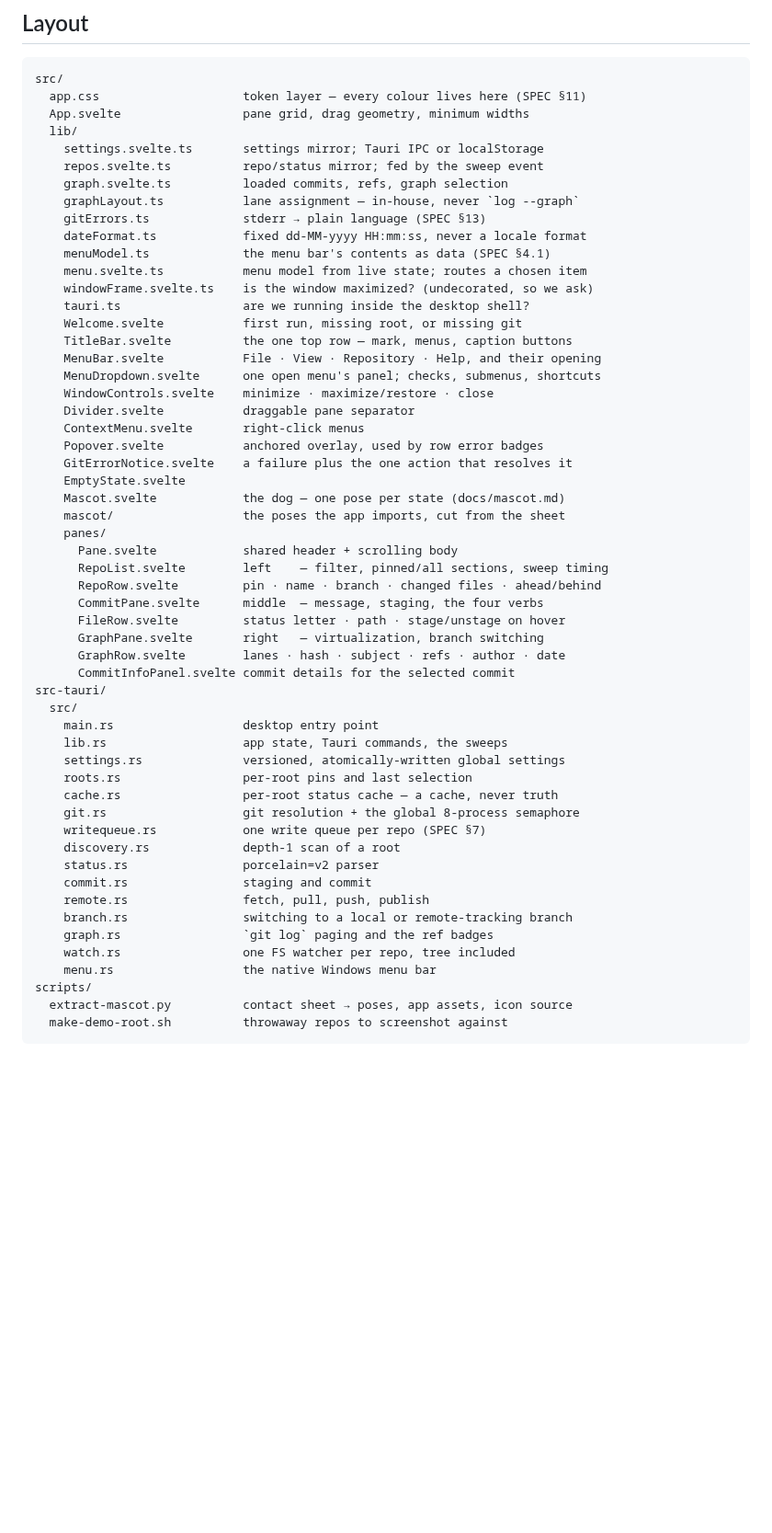
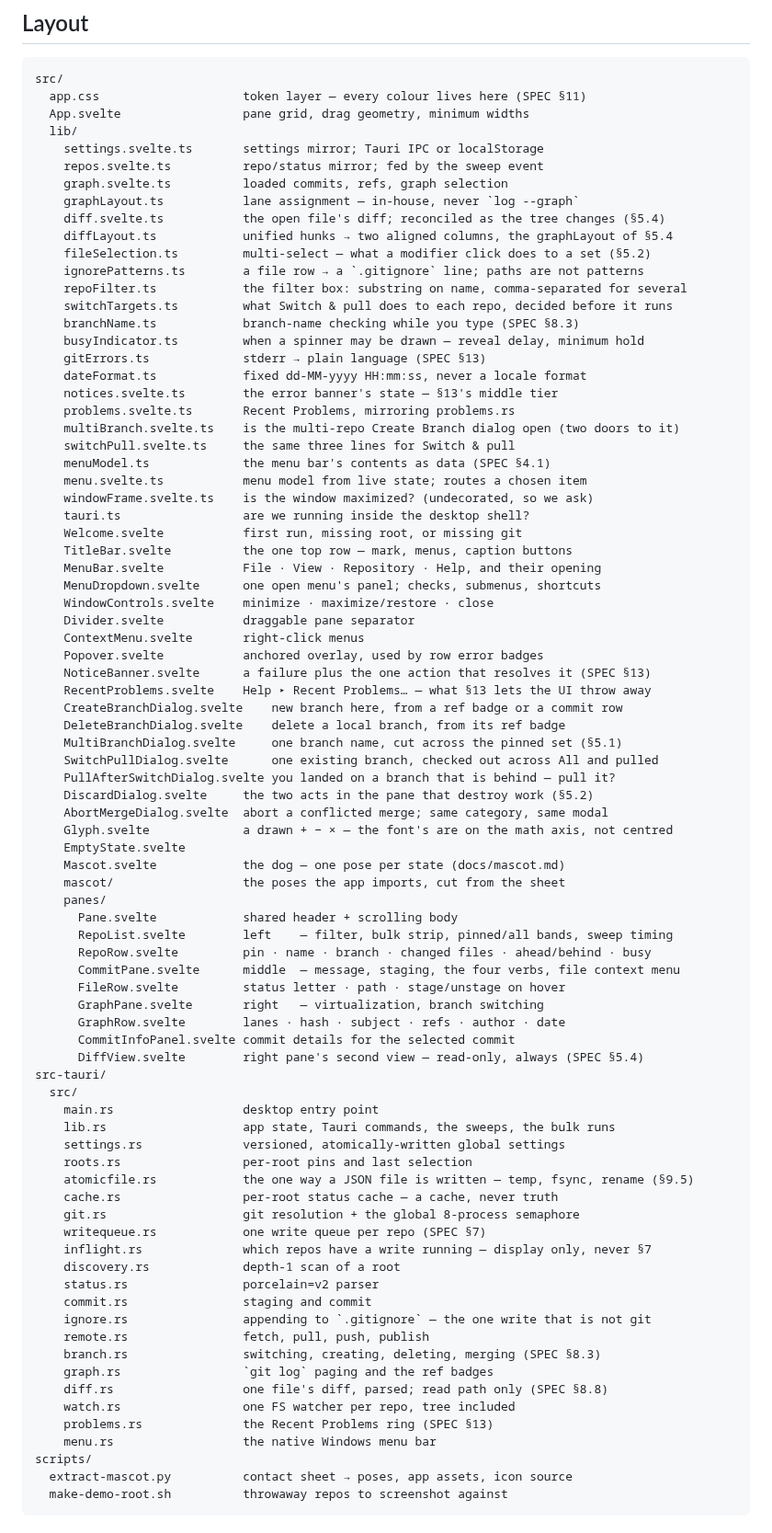
Before and after one commit to mongoose84/Corgit, a Markdown page: README.md, the part around one of its changes. Shown at 92% size. Rendered like a GitHub page; blank space fills up the shorter version.

```diff
--- a/README.md
+++ b/README.md
@@ -153,8 +173,20 @@ src/
     repos.svelte.ts          repo/status mirror; fed by the sweep event
     graph.svelte.ts          loaded commits, refs, graph selection
     graphLayout.ts           lane assignment — in-house, never `log --graph`
+    diff.svelte.ts           the open file's diff; reconciled as the tree changes (§5.4)
+    diffLayout.ts            unified hunks → two aligned columns, the graphLayout of §5.4
+    fileSelection.ts         multi-select — what a modifier click does to a set (§5.2)
+    ignorePatterns.ts        a file row → a `.gitignore` line; paths are not patterns
+    repoFilter.ts            the filter box: substring on name, comma-separated for several
+    switchTargets.ts         what Switch & pull does to each repo, decided before it runs
+    branchName.ts            branch-name checking while you type (SPEC §8.3)
+    busyIndicator.ts         when a spinner may be drawn — reveal delay, minimum hold
     gitErrors.ts             stderr → plain language (SPEC §13)
     dateFormat.ts            fixed dd-MM-yyyy HH:mm:ss, never a locale format
+    notices.svelte.ts        the error banner's state — §13's middle tier
+    problems.svelte.ts       Recent Problems, mirroring problems.rs
+    multiBranch.svelte.ts    is the multi-repo Create Branch dialog open (two doors to it)
+    switchPull.svelte.ts     the same three lines for Switch & pull
     menuModel.ts             the menu bar's contents as data (SPEC §4.1)
     menu.svelte.ts           menu model from live state; routes a chosen item
     windowFrame.svelte.ts    is the window maximized? (undecorated, so we ask)
@@ -167,35 +199,50 @@ src/
     Divider.svelte           draggable pane separator
     ContextMenu.svelte       right-click menus
     Popover.svelte           anchored overlay, used by row error badges
-    GitErrorNotice.svelte    a failure plus the one action that resolves it
+    NoticeBanner.svelte      a failure plus the one action that resolves it (SPEC §13)
+    RecentProblems.svelte    Help ▸ Recent Problems… — what §13 lets the UI throw away
+    CreateBranchDialog.svelte    new branch here, from a ref badge or a commit row
+    DeleteBranchDialog.svelte    delete a local branch, from its ref badge
+    MultiBranchDialog.svelte     one branch name, cut across the pinned set (§5.1)
+    SwitchPullDialog.svelte      one existing branch, checked out across All and pulled
+    PullAfterSwitchDialog.svelte you landed on a branch that is behind — pull it?
+    DiscardDialog.svelte     the two acts in the pane that destroy work (§5.2)
+    AbortMergeDialog.svelte  abort a conflicted merge; same category, same modal
+    Glyph.svelte             a drawn + − × — the font's are on the math axis, not centred
     EmptyState.svelte
     Mascot.svelte            the dog — one pose per state (docs/mascot.md)
     mascot/                  the poses the app imports, cut from the sheet
     panes/
       Pane.svelte            shared header + scrolling body
-      RepoList.svelte        left    — filter, pinned/all sections, sweep timing
-      RepoRow.svelte         pin · name · branch · changed files · ahead/behind
-      CommitPane.svelte      middle  — message, staging, the four verbs
+      RepoList.svelte        left    — filter, bulk strip, pinned/all bands, sweep timing
+      RepoRow.svelte         pin · name · branch · changed files · ahead/behind · busy
+      CommitPane.svelte      middle  — message, staging, the four verbs, file context menu
       FileRow.svelte         status letter · path · stage/unstage on hover
       GraphPane.svelte       right   — virtualization, branch switching
       GraphRow.svelte        lanes · hash · subject · refs · author · date
       CommitInfoPanel.svelte commit details for the selected commit
+      DiffView.svelte        right pane's second view — read-only, always (SPEC §5.4)
 src-tauri/
   src/
     main.rs                  desktop entry point
-    lib.rs                   app state, Tauri commands, the sweeps
+    lib.rs                   app state, Tauri commands, the sweeps, the bulk runs
     settings.rs              versioned, atomically-written global settings
     roots.rs                 per-root pins and last selection
+    atomicfile.rs            the one way a JSON file is written — temp, fsync, rename (§9.5)
     cache.rs                 per-root status cache — a cache, never truth
     git.rs                   git resolution + the global 8-process semaphore
     writequeue.rs            one write queue per repo (SPEC §7)
+    inflight.rs              which repos have a write running — display only, never §7
     discovery.rs             depth-1 scan of a root
     status.rs                porcelain=v2 parser
     commit.rs                staging and commit
+    ignore.rs                appending to `.gitignore` — the one write that is not git
     remote.rs                fetch, pull, push, publish
-    branch.rs                switching to a local or remote-tracking branch
+    branch.rs                switching, creating, deleting, merging (SPEC §8.3)
     graph.rs                 `git log` paging and the ref badges
+    diff.rs                  one file's diff, parsed; read path only (SPEC §8.8)
     watch.rs                 one FS watcher per repo, tree included
+    problems.rs              the Recent Problems ring (SPEC §13)
     menu.rs                  the native Windows menu bar
 scripts/
   extract-mascot.py          contact sheet → poses, app assets, icon source
```
Also changed, not shown: other parts of README.md (+33 -9 lines), docs/SPEC.md (+17 -2 lines), docs/screenshots/corgit.png.
